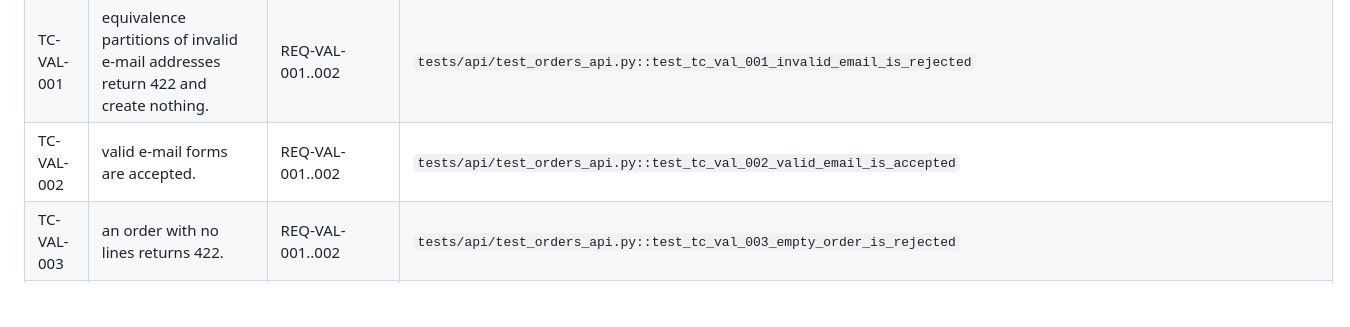
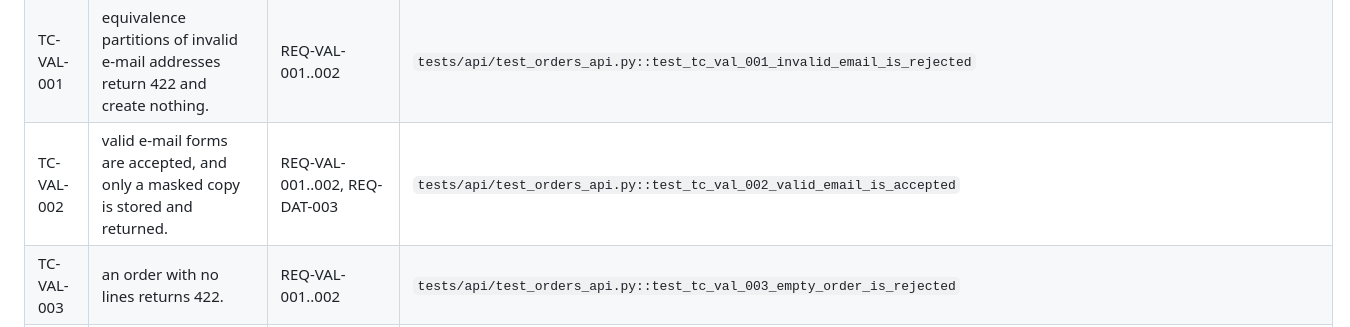
Before and after one commit to Anubhavkumarkanth/orderdesk-qa-suite, a Markdown page: docs/traceability.md, the part around the change. Rendered like a GitHub page; blank space fills up the shorter version.

```diff
--- a/docs/traceability.md
+++ b/docs/traceability.md
@@ -42,7 +42,7 @@ Generated by `scripts/make_traceability.py`. Do not edit by hand.
 | TC-UI-006 | Cancel order sets status CANCELLED and the stock column returns to 50. | REQ-UI-001..003 | `tests/ui/test_checkout_ui.py::test_tc_ui_006_cancelling_in_the_browser_restores_the_stock_shown` |
 | TC-UI-007 | an order that has shipped cannot be cancelled from the page; the error is shown. | REQ-UI-001..003 | `tests/ui/test_checkout_ui.py::test_tc_ui_007_cancel_after_shipping_is_blocked_with_a_message` |
 | TC-VAL-001 | equivalence partitions of invalid e-mail addresses return 422 and create nothing. | REQ-VAL-001..002 | `tests/api/test_orders_api.py::test_tc_val_001_invalid_email_is_rejected` |
-| TC-VAL-002 | valid e-mail forms are accepted. | REQ-VAL-001..002 | `tests/api/test_orders_api.py::test_tc_val_002_valid_email_is_accepted` |
+| TC-VAL-002 | valid e-mail forms are accepted, and only a masked copy is stored and returned. | REQ-VAL-001..002, REQ-DAT-003 | `tests/api/test_orders_api.py::test_tc_val_002_valid_email_is_accepted` |
 | TC-VAL-003 | an order with no lines returns 422. | REQ-VAL-001..002 | `tests/api/test_orders_api.py::test_tc_val_003_empty_order_is_rejected` |
 | TC-VAL-004 | 5 lines are accepted, 6 are rejected. | REQ-VAL-001..002 | `tests/api/test_orders_api.py::test_tc_val_004_line_count_boundary` |
 | TC-VAL-005 | the same SKU twice in one order returns 422. | REQ-VAL-001..002 | `tests/api/test_orders_api.py::test_tc_val_005_duplicate_sku_is_rejected` |
```
Also changed, not shown: README.md (+2 -2 lines), docs/requirements.md (+1 -0 lines), reports/screenshots/evidence-checkout-happy-path.png, 7 other files.
